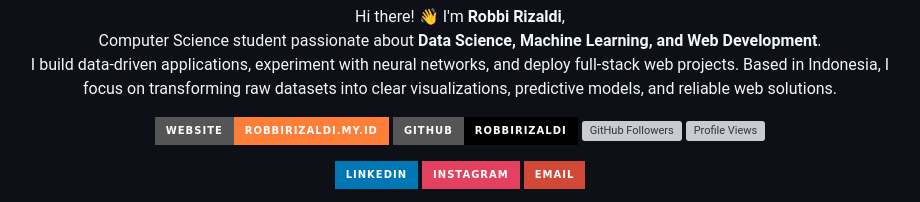
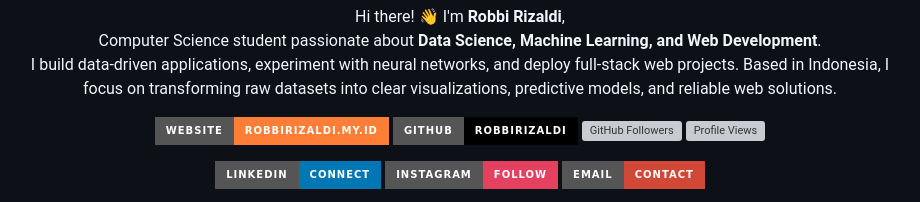
Before and after one commit to robbirizaldi/robbirizaldi, a Markdown page: README.md, the part around one of its changes. Rendered like a GitHub page; badges without logos; grey boxes are pictures that could not be loaded.

```diff
--- a/README.md
+++ b/README.md
@@ -12,7 +16,7 @@
 </p>
 
 <p align="center">
-  <a href="https://linkedin.com/in/robbirizaldi"><img src="https://img.shields.io/badge/LINKEDIN-0077B5?style=for-the-badge&logo=linkedin&logoColor=white" alt="LinkedIn" /></a>
-  <a href="https://instagram.com/robbirizaldi"><img src="https://img.shields.io/badge/INSTAGRAM-E4405F?style=for-the-badge&logo=instagram&logoColor=white" alt="Instagram" /></a>
-  <a href="mailto:contact@robbirizaldi.my.id"><img src="https://img.shields.io/badge/EMAIL-D14836?style=for-the-badge&logo=gmail&logoColor=white" alt="Email" /></a>
+  <a href="https://linkedin.com/in/robbirizaldi"><img src="https://img.shields.io/badge/LINKEDIN-Connect-0077B5?style=for-the-badge&logo=linkedin&logoColor=white" alt="LinkedIn" /></a>
+  <a href="https://instagram.com/robbirizaldi"><img src="https://img.shields.io/badge/INSTAGRAM-Follow-E4405F?style=for-the-badge&logo=instagram&logoColor=white" alt="Instagram" /></a>
+  <a href="mailto:contact@robbirizaldi.my.id"><img src="https://img.shields.io/badge/EMAIL-Contact-D14836?style=for-the-badge&logo=gmail&logoColor=white" alt="Email" /></a>
 </p>
```
Also changed, not shown: other parts of README.md (+23 -11 lines).
